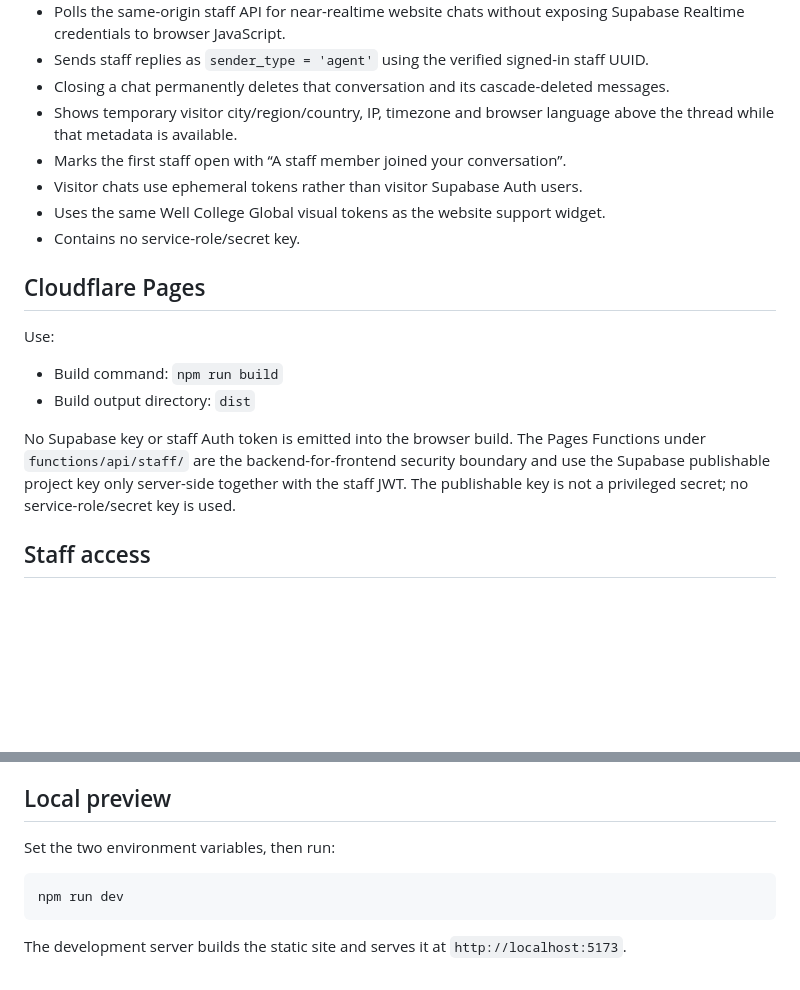
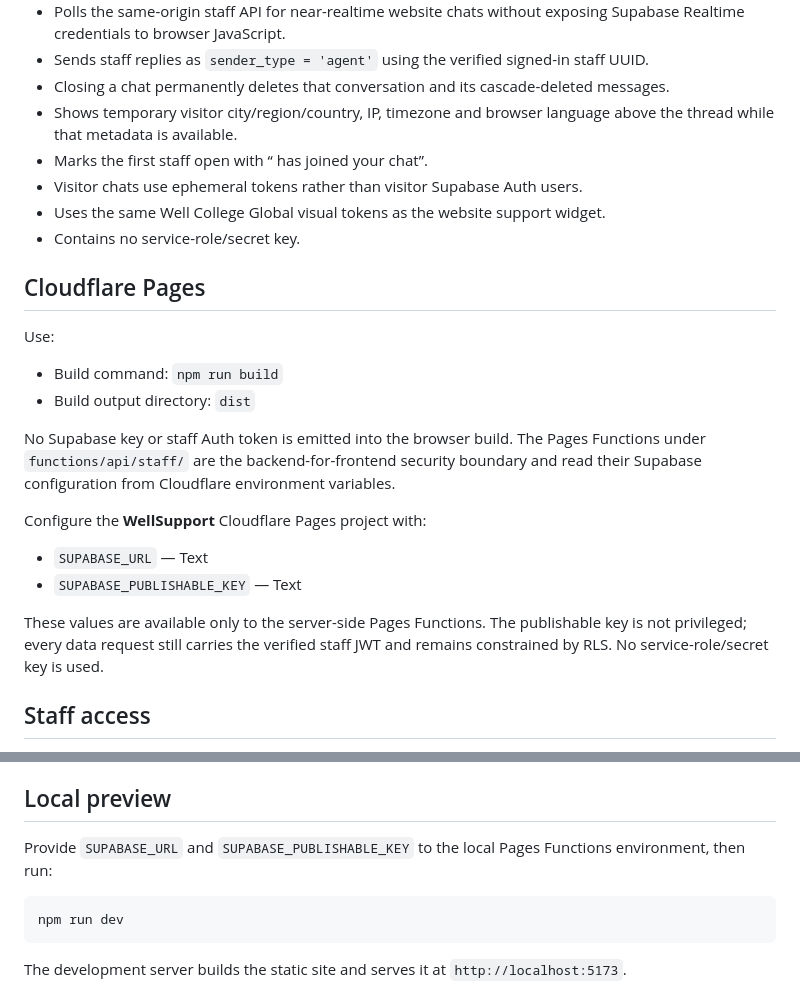
Before and after one commit to JesusesGains/WellSupport, a Markdown page: README.md, 2 parts joined by grey strips. GitHub-like rendering; blank space fills up the shorter version.

Commit message:
Document Cloudflare env configuration

````diff
--- a/README.md
+++ b/README.md
@@ -15,7 +15,7 @@ Private staff dashboard for the Well College Global website support chat.
 - Sends staff replies as `sender_type = 'agent'` using the verified signed-in staff UUID.
 - Closing a chat permanently deletes that conversation and its cascade-deleted messages.
 - Shows temporary visitor city/region/country, IP, timezone and browser language above the thread while that metadata is available.
-- Marks the first staff open with “A staff member joined your conversation”.
+- Marks the first staff open with “<staff display name> has joined your chat”.
 - Visitor chats use ephemeral tokens rather than visitor Supabase Auth users.
 - Uses the same Well College Global visual tokens as the website support widget.
 - Contains no service-role/secret key.
@@ -27,7 +27,14 @@ Use:
 - Build command: `npm run build`
 - Build output directory: `dist`
 
-No Supabase key or staff Auth token is emitted into the browser build. The Pages Functions under `functions/api/staff/` are the backend-for-frontend security boundary and use the Supabase publishable project key only server-side together with the staff JWT. The publishable key is not a privileged secret; no service-role/secret key is used.
+No Supabase key or staff Auth token is emitted into the browser build. The Pages Functions under `functions/api/staff/` are the backend-for-frontend security boundary and read their Supabase configuration from Cloudflare environment variables.
+
+Configure the **WellSupport** Cloudflare Pages project with:
+
+- `SUPABASE_URL` — Text
+- `SUPABASE_PUBLISHABLE_KEY` — Text
+
+These values are available only to the server-side Pages Functions. The publishable key is not privileged; every data request still carries the verified staff JWT and remains constrained by RLS. No service-role/secret key is used.
 
 ## Staff access
 
@@ -71,7 +78,7 @@ The website and this dashboard point to the same **Well Website** Supabase proje
 
 ## Local preview
 
-Set the two environment variables, then run:
+Provide `SUPABASE_URL` and `SUPABASE_PUBLISHABLE_KEY` to the local Pages Functions environment, then run:
 
 ```bash
 npm run dev
````
